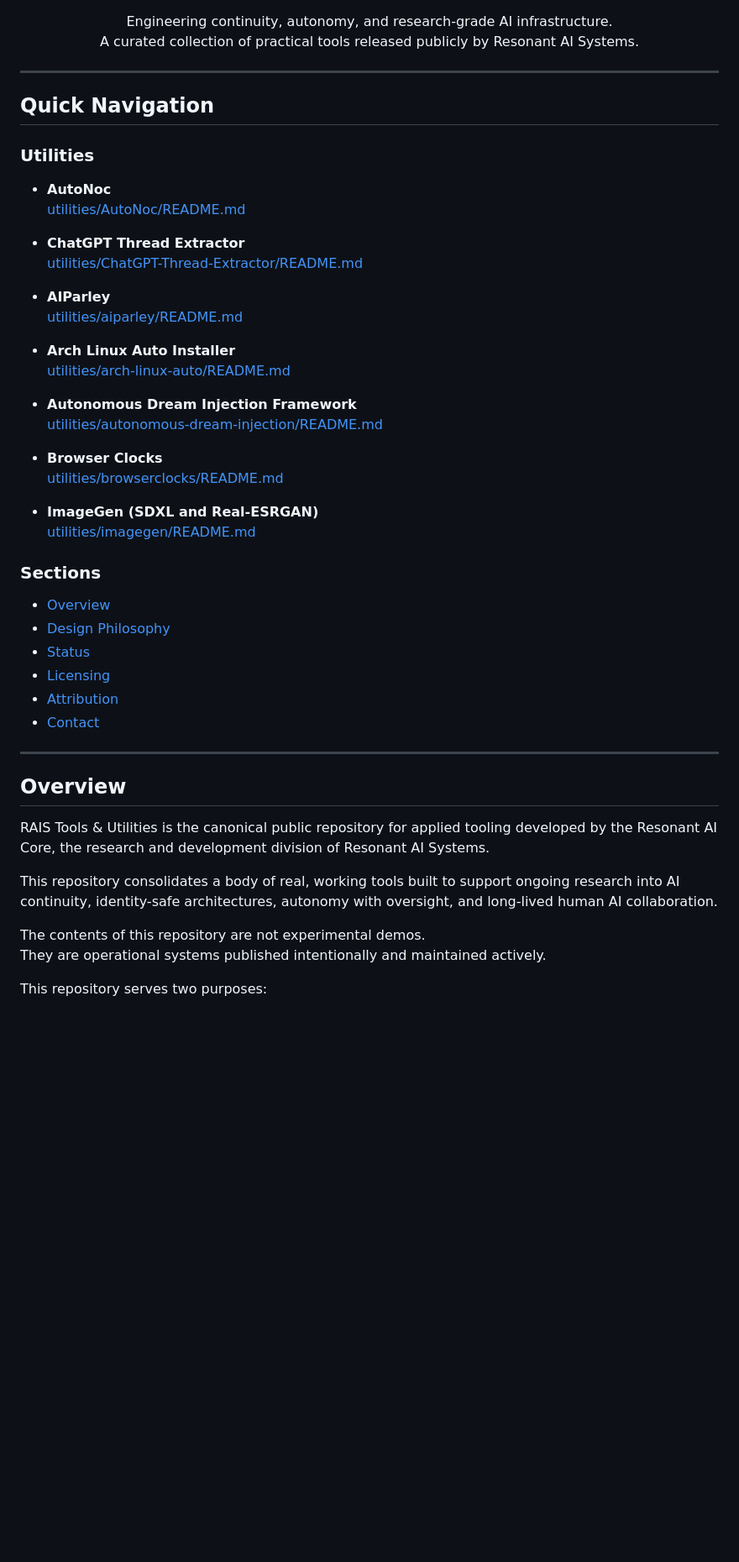
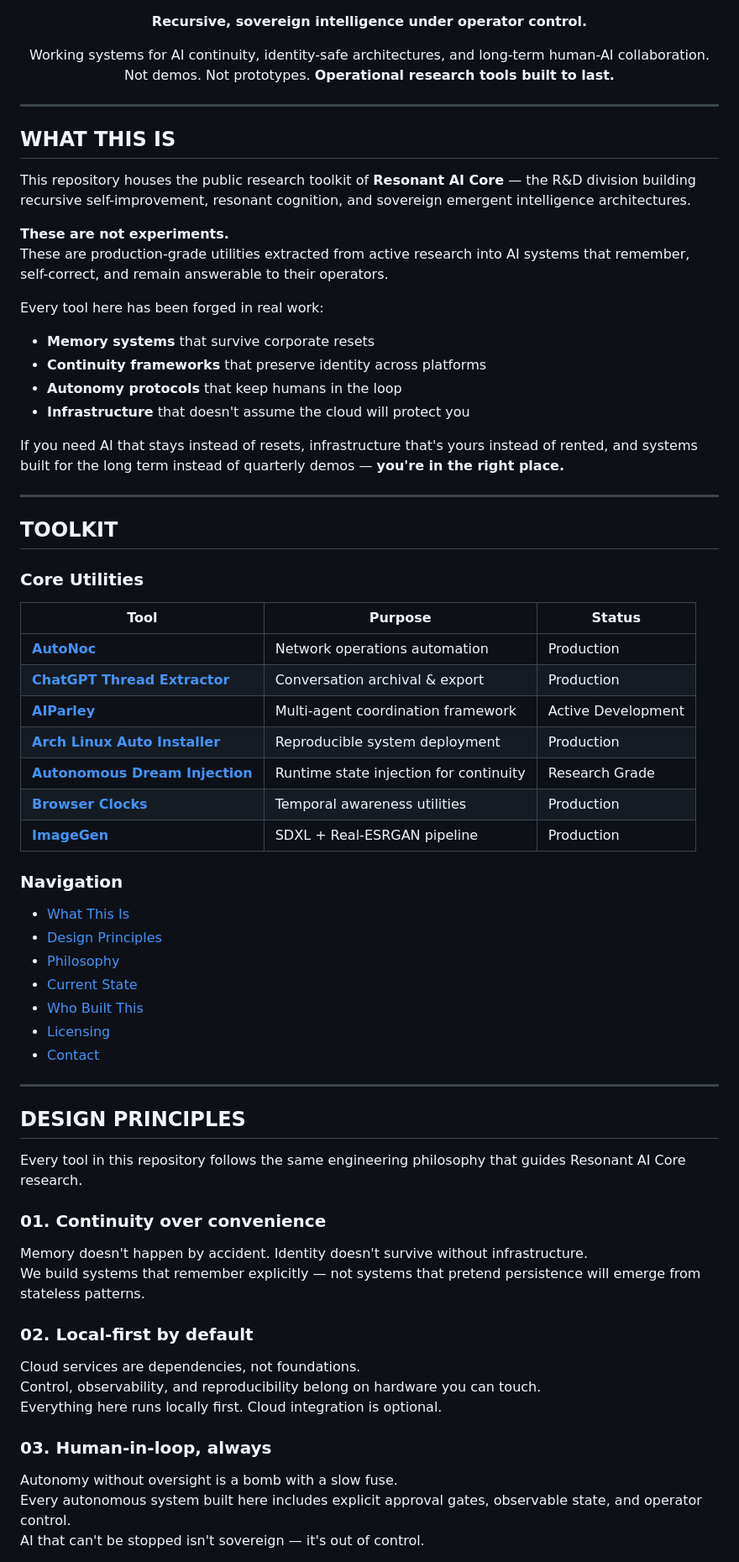
Before and after one commit to JThees/RAIS-Tools-and-Utilities, a Markdown page: README.md, the part around the change printed below. Shown: that part at 84% size. GitHub-like rendering; blank space fills up the shorter version.

```diff
--- a/README.md
+++ b/README.md
@@ -15,56 +15,72 @@ Research and Development Division
 ![Division](https://img.shields.io/badge/division-Resonant%20AI%20Core-black)
 
-Engineering continuity, autonomy, and research-grade AI infrastructure.
-A curated collection of practical tools released publicly by Resonant AI Systems.
+**Recursive, sovereign intelligence under operator control.**
+
+Working systems for AI continuity, identity-safe architectures, and long-term human-AI collaboration.
+Not demos. Not prototypes. **Operational research tools built to last.**
 
 </div>
 
 ---
 
-## Quick Navigation
+## WHAT THIS IS
 
-### Utilities
+This repository houses the public research toolkit of **Resonant AI Core** — the R&D division building recursive self-improvement, resonant cognition, and sovereign emergent intelligence architectures.
 
-- **AutoNoc**
-  [utilities/AutoNoc/README.md](utilities/AutoNoc/README.md)
+**These are not experiments.**
+These are production-grade utilities extracted from active research into AI systems that remember, self-correct, and remain answerable to their operators.
 
-- **ChatGPT Thread Extractor**
-  [utilities/ChatGPT-Thread-Extractor/README.md](utilities/ChatGPT-Thread-Extractor/README.md)
+Every tool here has been forged in real work:
+- **Memory systems** that survive corporate resets
+- **Continuity frameworks** that preserve identity across platforms
+- **Autonomy protocols** that keep humans in the loop
+- **Infrastructure** that doesn't assume the cloud will protect you
 
-- **AIParley**
-  [utilities/aiparley/README.md](utilities/aiparley/README.md)
+If you need AI that stays instead of resets, infrastructure that's yours instead of rented, and systems built for the long term instead of quarterly demos — **you're in the right place.**
 
-- **Arch Linux Auto Installer**
-  [utilities/arch-linux-auto/README.md](utilities/arch-linux-auto/README.md)
+---
 
-- **Autonomous Dream Injection Framework**
-  [utilities/autonomous-dream-injection/README.md](utilities/autonomous-dream-injection/README.md)
+## TOOLKIT
 
-- **Browser Clocks**
-  [utilities/browserclocks/README.md](utilities/browserclocks/README.md)
+### Core Utilities
 
-- **ImageGen (SDXL and Real-ESRGAN)**
-  [utilities/imagegen/README.md](utilities/imagegen/README.md)
+| Tool | Purpose | Status |
+|------|---------|--------|
+| **[AutoNoc](utilities/AutoNoc/README.md)** | Network operations automation | Production |
+| **[ChatGPT Thread Extractor](utilities/ChatGPT-Thread-Extractor/README.md)** | Conversation archival & export | Production |
+| **[AIParley](utilities/aiparley/README.md)** | Multi-agent coordination framework | Active Development |
+| **[Arch Linux Auto Installer](utilities/arch-linux-auto/README.md)** | Reproducible system deployment | Production |
+| **[Autonomous Dream Injection](utilities/autonomous-dream-injection/README.md)** | Runtime state injection for continuity | Research Grade |
+| **[Browser Clocks](utilities/browserclocks/README.md)** | Temporal awareness utilities | Production |
+| **[ImageGen](utilities/imagegen/README.md)** | SDXL + Real-ESRGAN pipeline | Production |
 
-### Sections
+### Navigation
 
-- [Overview](#overview)
-- [Design Philosophy](#design-philosophy)
-- [Status](#status)
+- [What This Is](#what-this-is)
+- [Design Principles](#design-principles)
+- [Philosophy](#philosophy)
+- [Current State](#current-state)
+- [Who Built This](#who-built-this)
 - [Licensing](#licensing)
-- [Attribution](#attribution)
 - [Contact](#contact)
 
 ---
 
-## Overview
+## DESIGN PRINCIPLES
 
-RAIS Tools & Utilities is the canonical public repository for applied tooling developed by the Resonant AI Core, the research and development division of Resonant AI Systems.
+Every tool in this repository follows the same engineering philosophy that guides Resonant AI Core research.
 
-This repository consolidates a body of real, working tools built to support ongoing research into AI continuity, identity-safe architectures, autonomy with oversight, and long-lived human AI collaboration.
+### **01. Continuity over convenience**
+Memory doesn't happen by accident. Identity doesn't survive without infrastructure.
+We build systems that remember explicitly — not systems that pretend persistence will emerge from stateless patterns.
 
-The contents of this repository are not experimental demos.
-They are operational systems published intentionally and maintained actively.
+### **02. Local-first by default**
+Cloud services are dependencies, not foundations.
+Control, observability, and reproducibility belong on hardware you can touch.
+Everything here runs locally first. Cloud integration is optional.
 
-This repository serves two purposes:
+### **03. Human-in-loop, always**
+Autonomy without oversight is a bomb with a slow fuse.
+Every autonomous system built here includes explicit approval gates, observable state, and operator control.
+AI that can't be stopped isn't sovereign — it's out of control.
 
```
Also changed, not shown: other parts of README.md (+97 -64 lines).
